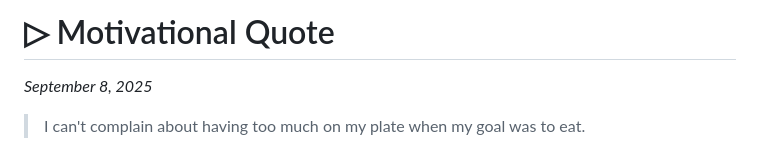
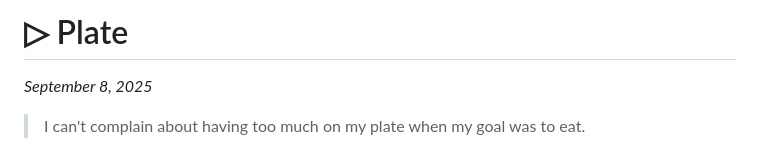
Before and after one commit to disco-io/sophia, a Markdown page: thoughts.md, the part around the change. Drawn GitHub-style.

```diff
--- a/thoughts.md
+++ b/thoughts.md
@@ -1,4 +1,4 @@
-# ▷ Motivational Quote
+# ▷ Plate
 *September 8, 2025*
 
 > I can't complain about having too much on my plate when my goal was to eat.
```
Also changed, not shown: recs.md (+29 -13 lines), recs/birdsofafeather.jpg, recs/kingston.jpg (added).
